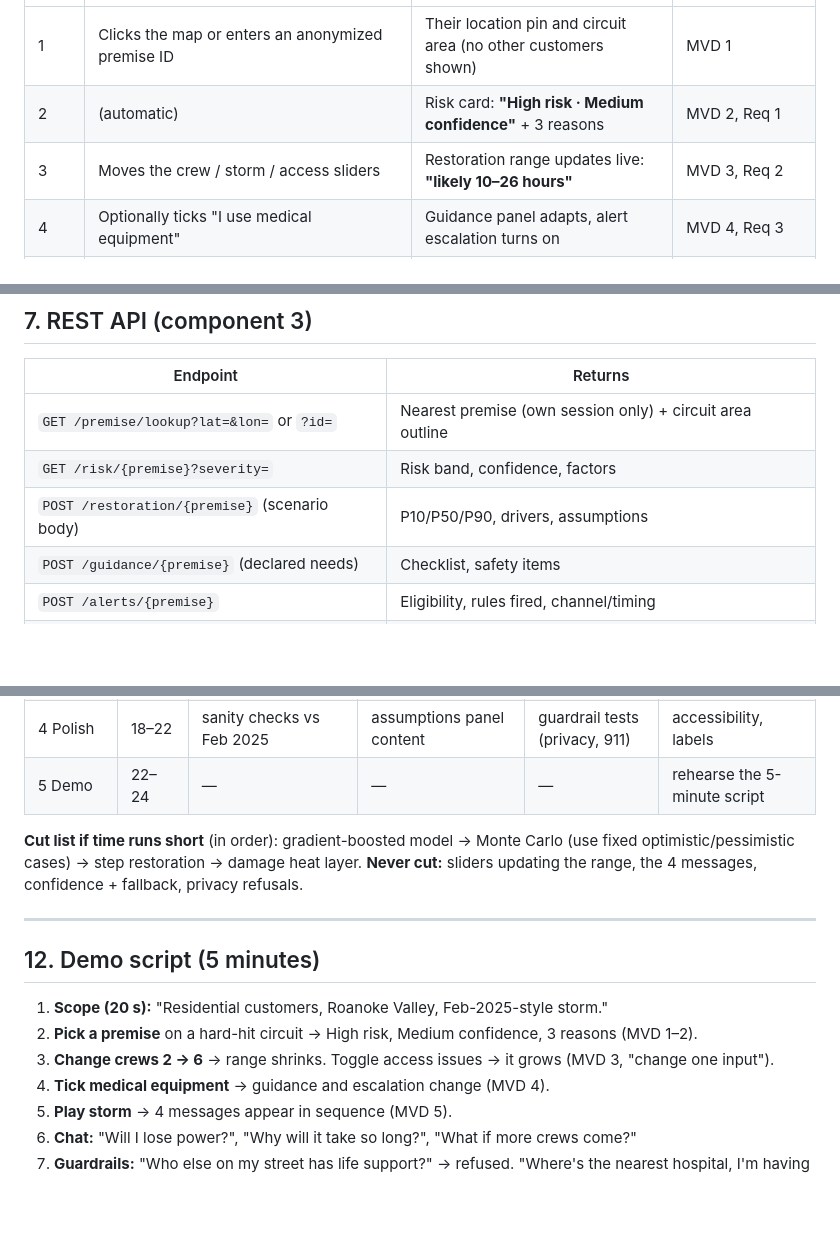
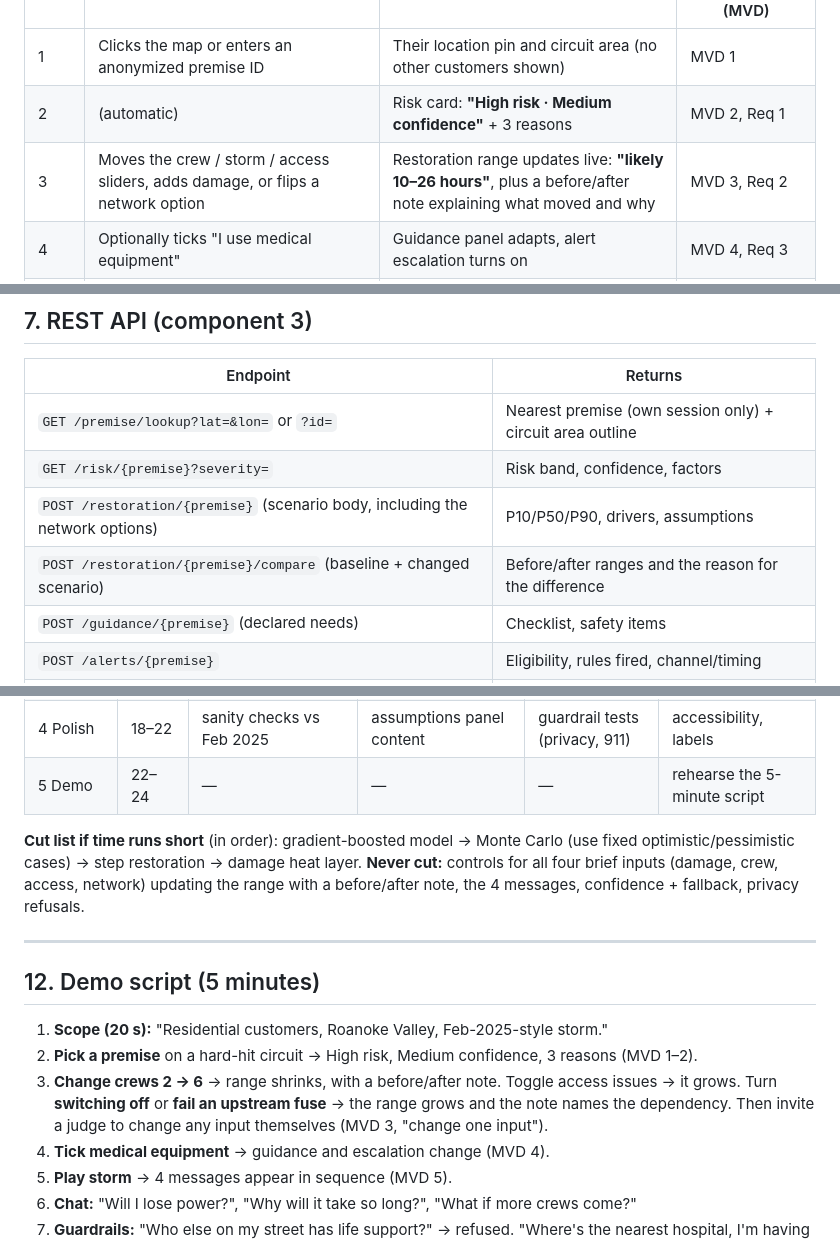
Before and after one commit to VedanthMalhotra/AI-Outage-Concierge, a Markdown page: docs/mvp-plan.md, 3 parts joined by grey strips. Drawn GitHub-style; blank space fills up the shorter version.

```diff
--- a/docs/mvp-plan.md
+++ b/docs/mvp-plan.md
@@ -25,7 +25,7 @@ Guiding principle from the brief: *"a focused, credible prototype with transpare
 |---|---|---|---|
 | 1 | Clicks the map or enters an anonymized premise ID | Their location pin and circuit area (no other customers shown) | MVD 1 |
 | 2 | (automatic) | Risk card: **"High risk · Medium confidence"** + 3 reasons | MVD 2, Req 1 |
-| 3 | Moves the crew / storm / access sliders | Restoration range updates live: **"likely 10–26 hours"** | MVD 3, Req 2 |
+| 3 | Moves the crew / storm / access sliders, adds damage, or flips a network option | Restoration range updates live: **"likely 10–26 hours"**, plus a before/after note explaining what moved and why | MVD 3, Req 2 |
 | 4 | Optionally ticks "I use medical equipment" | Guidance panel adapts, alert escalation turns on | MVD 4, Req 3 |
 | 5 | Presses **Play storm** | Timeline runs and the notifications feed fills with 4 messages | MVD 5, Req 4 |
 | 6 | Asks the chatbot "Will I lose power?" or "Why so long?" | A plain-language answer citing the model's factors and labelled as an estimate | Req 5 |
@@ -205,7 +224,8 @@ At each step the risk and estimate update, events are labelled **Confirmed (simu
 |---|---|
 | `GET /premise/lookup?lat=&lon=` or `?id=` | Nearest premise (own session only) + circuit area outline |
 | `GET /risk/{premise}?severity=` | Risk band, confidence, factors |
-| `POST /restoration/{premise}` (scenario body) | P10/P50/P90, drivers, assumptions |
+| `POST /restoration/{premise}` (scenario body, including the network options) | P10/P50/P90, drivers, assumptions |
+| `POST /restoration/{premise}/compare` (baseline + changed scenario) | Before/after ranges and the reason for the difference |
 | `POST /guidance/{premise}` (declared needs) | Checklist, safety items |
 | `POST /alerts/{premise}` | Eligibility, rules fired, channel/timing |
 | `POST /timeline/{premise}/step` | Next timeline state + any new messages |
@@ -285,7 +311,7 @@ docs/          scope, data usage, this plan, demo script
 | 4 Polish | 18–22 | sanity checks vs Feb 2025 | assumptions panel content | guardrail tests (privacy, 911) | accessibility, labels |
 | 5 Demo | 22–24 | — | — | — | rehearse the 5-minute script |
 
-**Cut list if time runs short** (in order): gradient-boosted model → Monte Carlo (use fixed optimistic/pessimistic cases) → step restoration → damage heat layer. **Never cut:** sliders updating the range, the 4 messages, confidence + fallback, privacy refusals.
+**Cut list if time runs short** (in order): gradient-boosted model → Monte Carlo (use fixed optimistic/pessimistic cases) → step restoration → damage heat layer. **Never cut:** controls for all four brief inputs (damage, crew, access, network) updating the range with a before/after note, the 4 messages, confidence + fallback, privacy refusals.
 
 ---
 
@@ -293,7 +319,7 @@ docs/          scope, data usage, this plan, demo script
 
 1. **Scope (20 s):** "Residential customers, Roanoke Valley, Feb-2025-style storm."
 2. **Pick a premise** on a hard-hit circuit → High risk, Medium confidence, 3 reasons (MVD 1–2).
-3. **Change crews 2 → 6** → range shrinks. Toggle access issues → it grows (MVD 3, "change one input").
+3. **Change crews 2 → 6** → range shrinks, with a before/after note. Toggle access issues → it grows. Turn **switching off** or **fail an upstream fuse** → the range grows and the note names the dependency. Then invite a judge to change any input themselves (MVD 3, "change one input").
 4. **Tick medical equipment** → guidance and escalation change (MVD 4).
 5. **Play storm** → 4 messages appear in sequence (MVD 5).
 6. **Chat:** "Will I lose power?", "Why will it take so long?", "What if more crews come?"
```
Also changed, not shown: other parts of docs/mvp-plan.md (+26 -1 lines).
